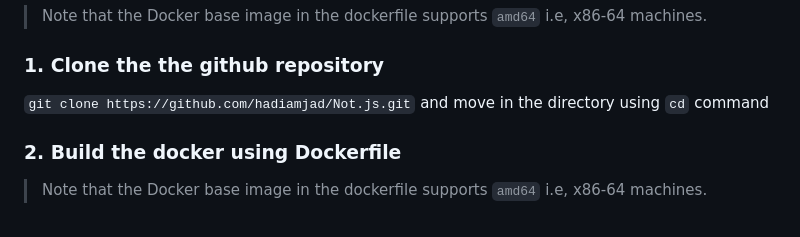
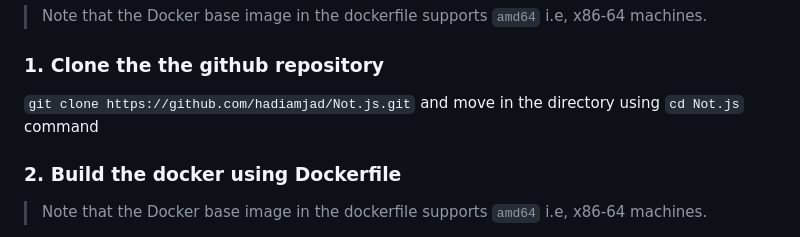
Before and after one commit to hadiamjad/Not.js, a Markdown page: README.md, the part around the change. Drawn GitHub-style.

```diff
--- a/README.md
+++ b/README.md
@@ -33,7 +33,7 @@ These artifacts are rigrously tested on Macbook with following configuration:
 > Note that the Docker base image in the dockerfile supports `amd64` i.e, x86-64 machines.
 
 ### 1. Clone the the github repository
-`git clone https://github.com/hadiamjad/Not.js.git` and move in the directory using `cd` command
+`git clone https://github.com/hadiamjad/Not.js.git` and move in the directory using `cd Not.js` command
 
 ### 2. Build the docker using Dockerfile
 > Note that the Docker base image in the dockerfile supports `amd64` i.e, x86-64 machines.
```
